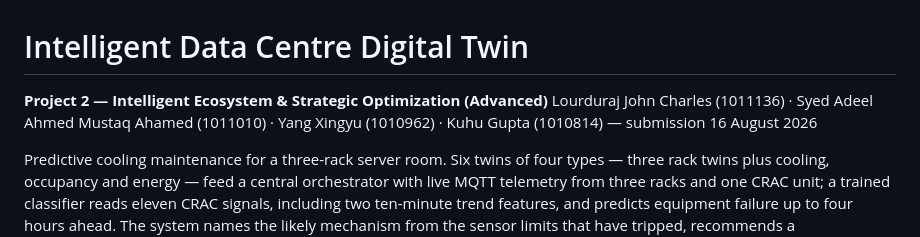
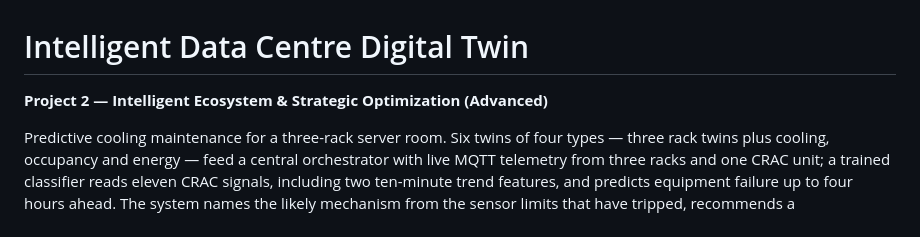
Before and after one commit to johncharles-dev/Data_Center_Digital_Twin, a Markdown page: README.md, the part around the change. GitHub-like rendering.

Commit message:
Drop the submission date from the README

```diff
--- a/README.md
+++ b/README.md
@@ -1,8 +1,6 @@
 # Intelligent Data Centre Digital Twin
 
 **Project 2 — Intelligent Ecosystem & Strategic Optimization (Advanced)**
-Lourduraj John Charles (1011136) · Syed Adeel Ahmed Mustaq Ahamed (1011010) ·
-Yang Xingyu (1010962) · Kuhu Gupta (1010814) — submission 16 August 2026
 
 Predictive cooling maintenance for a three-rack server room. Six twins of four
 types — three rack twins plus cooling, occupancy and energy — feed a central
```
